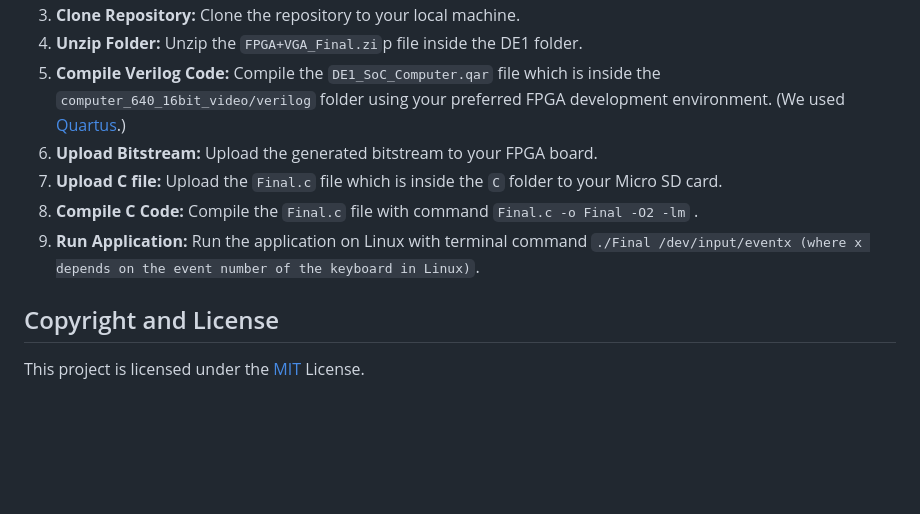
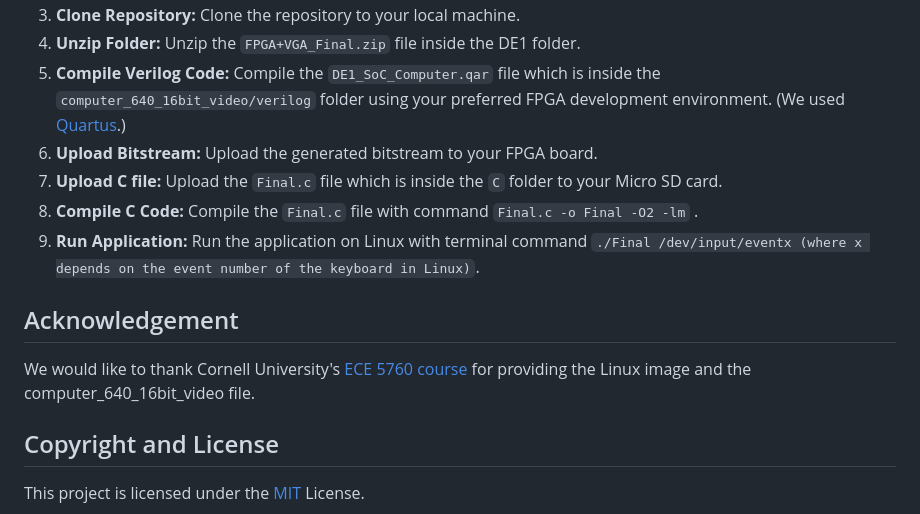
Before and after one commit to dengyutu/CU-Project-FPGA-Sudoku-Solver, a Markdown page: README.md, the part around one of its changes. Drawn GitHub-style; blank space fills up the shorter version.

```diff
--- a/README.md
+++ b/README.md
@@ -26,10 +26,13 @@ The project repository includes:
 4. **Clone Repository:** Clone the repository to your local machine.
-5. **Unzip Folder:** Unzip the `FPGA+VGA_Final.zi`p file inside the DE1 folder.
+5. **Unzip Folder:** Unzip the `FPGA+VGA_Final.zip` file inside the DE1 folder.
 6. **Compile Verilog Code:** Compile the `DE1_SoC_Computer.qar` file which is inside the `computer_640_16bit_video/verilog` folder using your preferred FPGA development environment. (We used [Quartus](https://www.intel.com/content/www/us/en/products/details/fpga/development-tools/quartus-prime.html).)
 7. **Upload Bitstream:** Upload the generated bitstream to your FPGA board.
 8. **Upload C file:** Upload the `Final.c` file which is inside the `C` folder to your Micro SD card.
 9. **Compile C Code:** Compile the `Final.c` file with command `Final.c -o Final -O2 -lm` .
 10. **Run Application:** Run the application on Linux with terminal command `./Final /dev/input/eventx (where x depends on the event number of the keyboard in Linux)`.
 
+## Acknowledgement
+We would like to thank Cornell University's [ECE 5760 course](https://people.ece.cornell.edu/land/courses/ece5760/) for providing the Linux image and the computer_640_16bit_video file.
+
 ## Copyright and License
 This project is licensed under the [MIT](https://github.com/StartBootstrap/startbootstrap-clean-blog/blob/master/LICENSE) License.
```
Also changed, not shown: other parts of README.md (+2 -2 lines).
